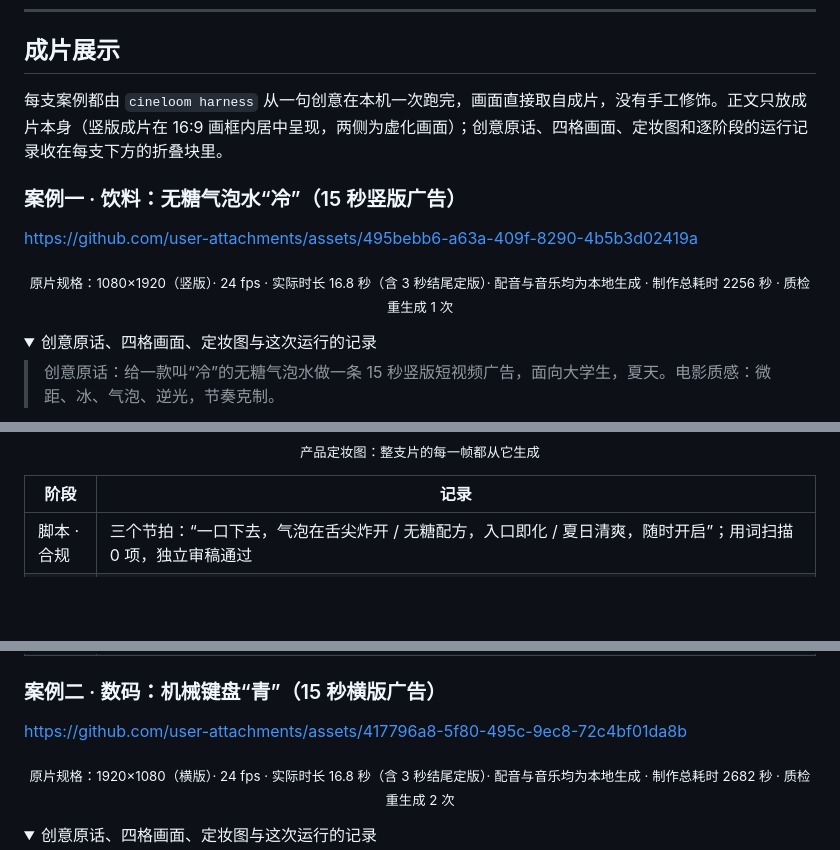
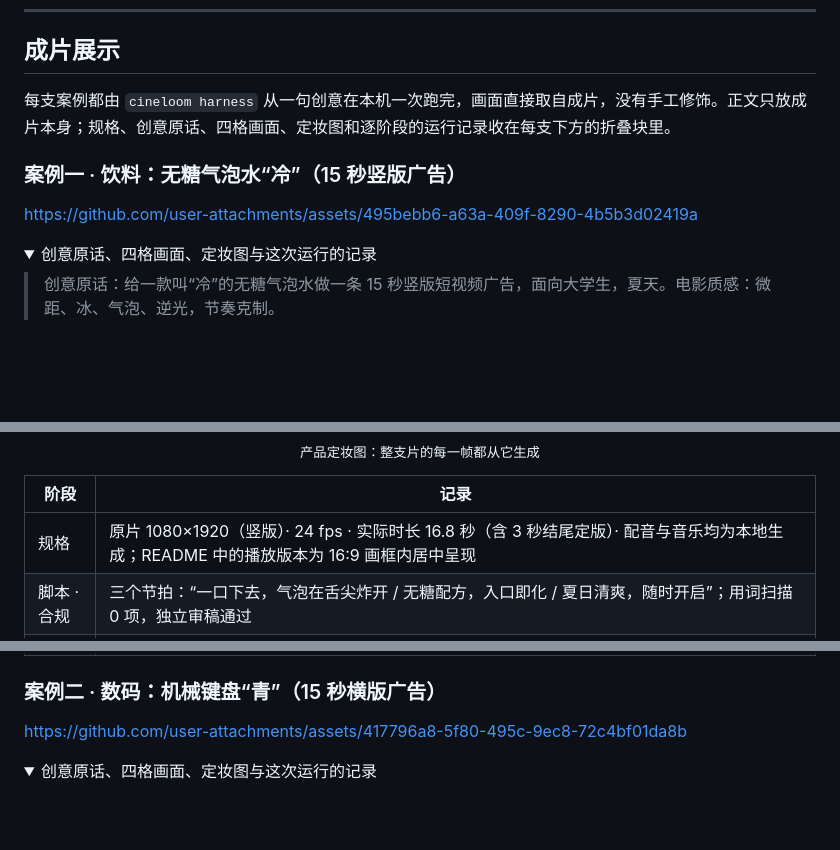
Before and after one commit to hojiahao/cineloom, a Markdown page: README.md, 3 parts joined by grey strips. Drawn GitHub-style; folded sections open; blank space fills up the shorter version.

Commit message:
Showcase: player only under each title; specs move into the details table
Co-Authored-By: Claude Fable 5.1 <noreply@anthropic.com>

```diff
--- a/README.md
+++ b/README.md
@@ -54,15 +54,13 @@
 
 ## 成片展示
 
-每支案例都由 `cineloom harness` 从一句创意在本机一次跑完，画面直接取自成片，没有手工修饰。正文只放成片本身（竖版成片在 16:9 画框内居中呈现，两侧为虚化画面）；创意原话、四格画面、定妆图和逐阶段的运行记录收在每支下方的折叠块里。
+每支案例都由 `cineloom harness` 从一句创意在本机一次跑完，画面直接取自成片，没有手工修饰。正文只放成片本身；规格、创意原话、四格画面、定妆图和逐阶段的运行记录收在每支下方的折叠块里。
 
 ### 案例一 · 饮料：无糖气泡水“冷”（15 秒竖版广告）
 
 <!-- video:soda-9x16 -->
 
 https://github.com/user-attachments/assets/495bebb6-a63a-409f-8290-4b5b3d02419a
-
-<p align="center"><sub>原片规格：1080×1920（竖版）· 24 fps · 实际时长 16.8 秒（含 3 秒结尾定版）· 配音与音乐均为本地生成 · 制作总耗时 2256 秒 · 质检重生成 1 次</sub></p>
 
 <details>
 <summary>创意原话、四格画面、定妆图与这次运行的记录</summary>
@@ -75,6 +73,7 @@ https://github.com/user-attachments/assets/495bebb6-a63a-409f-8290-4b5b3d02419a
 
 | 阶段 | 记录 |
 |---|---|
+| 规格 | 原片 1080×1920（竖版）· 24 fps · 实际时长 16.8 秒（含 3 秒结尾定版）· 配音与音乐均为本地生成；README 中的播放版本为 16:9 画框内居中呈现 |
 | 脚本 · 合规 | 三个节拍：“一口下去，气泡在舌尖炸开 / 无糖配方，入口即化 / 夏日清爽，随时开启”；用词扫描 0 项，独立审稿通过 |
 | 定妆图 | 第 1 张即以 100 分通过；之后三个镜头都从它生成，罐身、色带、书法“冷”字在整支片里是同一只罐 |
 | 首帧 · 质检 | 每镜头 2 个候选。镜头 1 两个候选都因“罐子未立起”被拒，改提示词重生成后 100 分；镜头 2 第 1 候选因“冰晶未出现”被拒，第 2 候选通过；镜头 3 两个候选都通过，取高分。共 8 次质检、1 次重生成 |
@@ -90,8 +89,6 @@ https://github.com/user-attachments/assets/495bebb6-a63a-409f-8290-4b5b3d02419a
 
 https://github.com/user-attachments/assets/417796a8-5f80-495c-9ec8-72c4bf01da8b
 
-<p align="center"><sub>原片规格：1920×1080（横版）· 24 fps · 实际时长 16.8 秒（含 3 秒结尾定版）· 配音与音乐均为本地生成 · 制作总耗时 2682 秒 · 质检重生成 2 次</sub></p>
-
 <details>
 <summary>创意原话、四格画面、定妆图与这次运行的记录</summary>
 
```
Also changed, not shown: other parts of README.md (+1 -0 lines).
